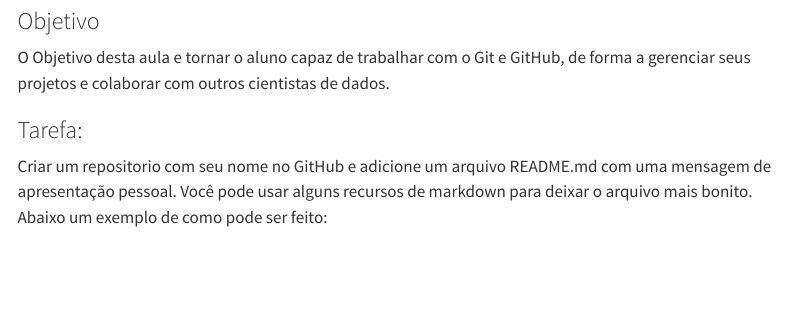
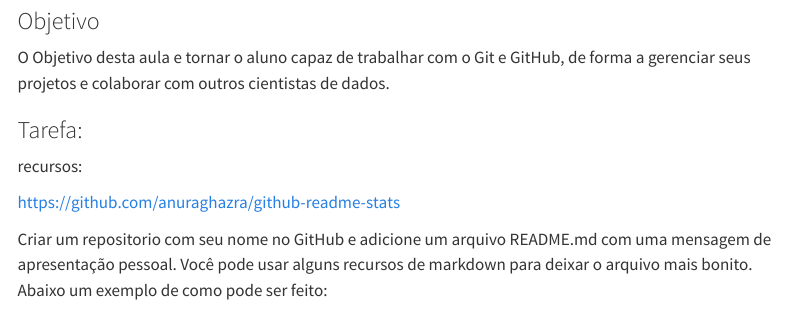
Before and after one commit to aleneluana/introgit-uff, a Quarto document (index.qmd): the page in a window 1100 px wide, from 370 px down. Rendered offline with R 4.5, knitr and Pandoc in place of Quarto, with nearby package versions; menus at the side of the page are left out; long lines of code are wrapped.

Commit message:
Update course syllabus with git commands cheat sheet

````diff
--- a/index.qmd
+++ b/index.qmd
@@ -4,7 +4,7 @@ lang: pt-br
 subtitle: "Disciplina: Git e GitHub para cientistas de dados"
 author: "Marcus Ramalho"
 language:
-  title-block-author-single: "Professores: "
+  title-block-author-single: "Professor: "
 ---
 
 # Aula 1 - Introdução ao Git e GitHub
@@ -88,6 +88,11 @@ O Objetivo desta aula e tornar o aluno capaz de trabalhar com o Git e GitHub, de
 
 ### Tarefa:
 
+recursos:
+
+[https://github.com/anuraghazra/github-readme-stats](Status do perfil do GitHub)
+
+
 Criar um repositorio com seu nome no GitHub e adicione um arquivo README.md com uma mensagem de apresentação pessoal. Você pode usar alguns recursos de markdown para deixar o arquivo mais bonito. Abaixo um exemplo de como pode ser feito:
 
 ```markdown
````
Also changed, not shown: docs/search.json, 1 other file.
